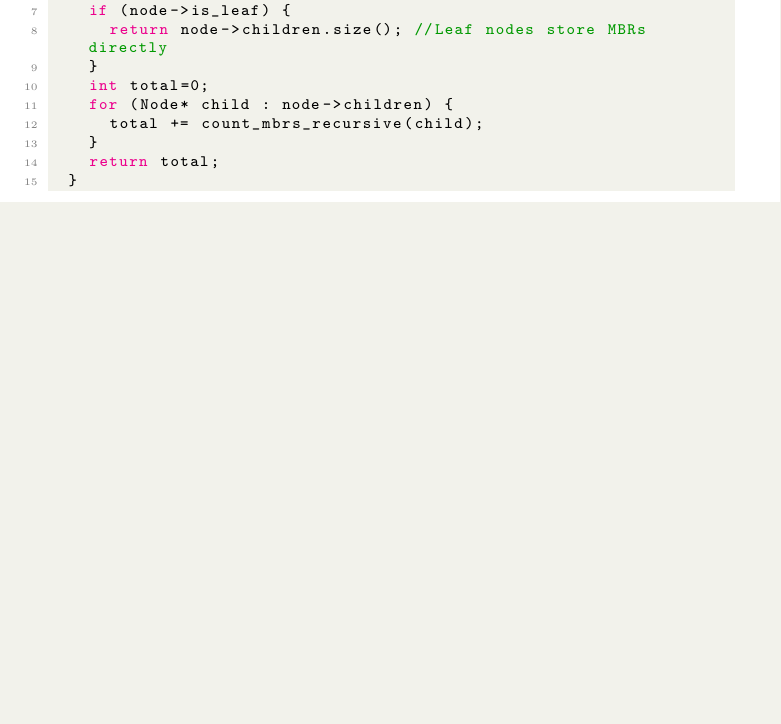
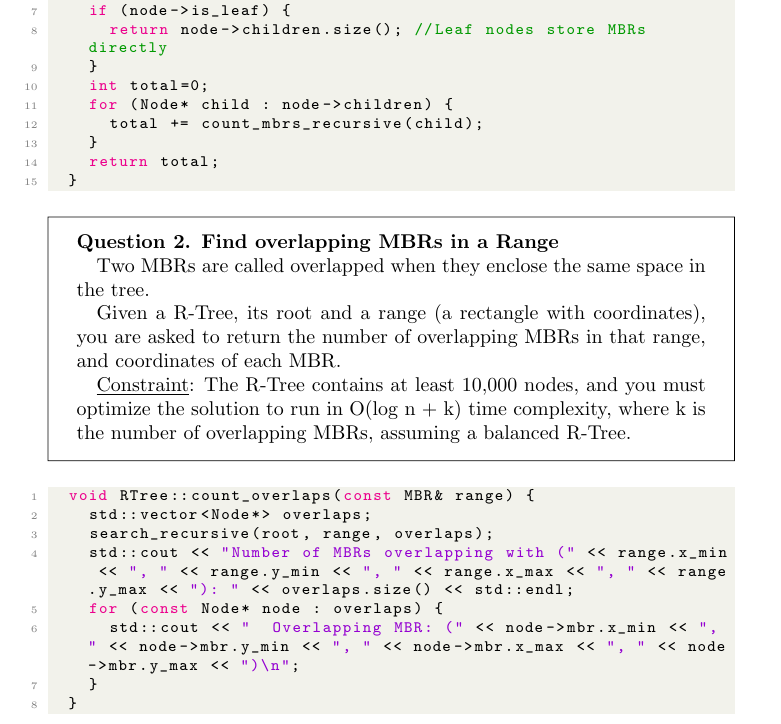
Before and after one commit to trantonminhky/cs163-seminar, a LaTeX paper (main.tex): part of page 14 of 14 before the commit and part of page 14 of 15 after it, cut so that both start at the same text, the shorter picture padded with empty space. Compiled offline with pdfLaTeX.

Commit message:
added assignment 2

```diff
--- a/main.tex
+++ b/main.tex
@@ -582,6 +582,26 @@ Answer: (c) It uses bounding boxes to represent groups of spatial objects.
 	}
 \end{lstlisting}
 
+\begin{question}{2. Find overlapping MBRs in a Range}
+
+	\quad Two MBRs are called overlapped when they enclose the same space in the tree.
+
+	\quad Given a R-Tree, its root and a range (a rectangle with coordinates), you are asked to return the number of overlapping MBRs in that range, and coordinates of each MBR.
+
+	\quad \underline{Constraint}: The R-Tree contains at least 10,000 nodes, and you must optimize the solution to run in O(log n + k) time complexity, where k is the number of overlapping MBRs, assuming a balanced R-Tree.
+\end{question}
+
+\begin{lstlisting}[language=c++]
+	void RTree::count_overlaps(const MBR& range) {
+		std::vector<Node*> overlaps;
+		search_recursive(root, range, overlaps);
+		std::cout << "Number of MBRs overlapping with (" << range.x_min << ", " << range.y_min << ", " << range.x_max << ", " << range.y_max << "): " << overlaps.size() << std::endl;
+		for (const Node* node : overlaps) {
+			std::cout << "  Overlapping MBR: (" << node->mbr.x_min << ", " << node->mbr.y_min << ", " << node->mbr.x_max << ", " << node->mbr.y_max << ")\n";
+		}
+	}
+\end{lstlisting}
+
 \printbibliography
 
 \end{document}
```
Also changed, not shown: main.pdf.
